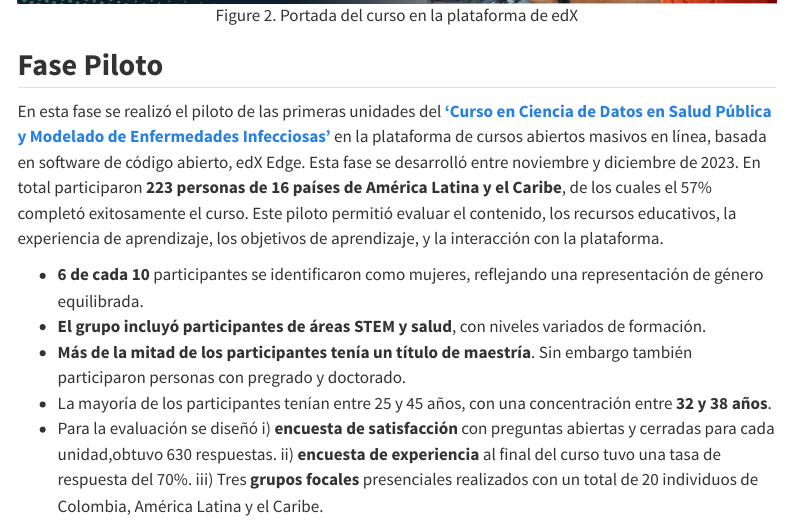
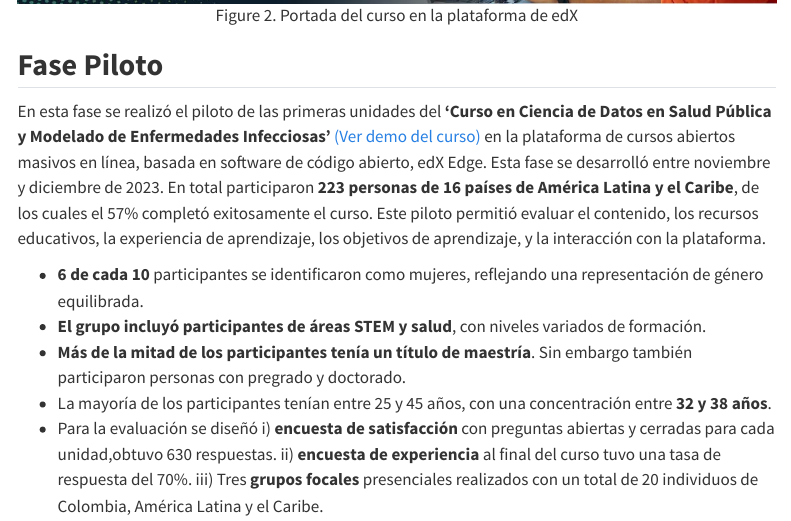
Before and after one commit to epiverse-trace/epi-training-kit, a Quarto document (index.qmd): the page in a window 1100 px wide, from 3900 px down. Rendered offline with R 4.5, knitr and Pandoc in place of Quarto, with nearby package versions; menus at the side of the page are left out.

Commit message:
Link demo
Agregué links del demo

````diff
--- a/index.qmd
+++ b/index.qmd
@@ -167,21 +167,24 @@ inclusivo y equitativo en estos campos.
 
 <center>
 
-![Figure 2. Portada del curso en la plataforma de edX](./img/portada.jpg){width="800"}
+![Figure 2. Portada del curso en la plataforma de
+edX](./img/portada.jpg){width="800"}
 
 </center>
+
 ## **Fase Piloto**
 
-En esta fase se realizó el piloto de las primeras unidades del [**'Curso
+En esta fase se realizó el piloto de las primeras unidades del **'Curso
 en Ciencia de Datos en Salud Pública y Modelado de Enfermedades
-Infecciosas'**](https://www.youtube.com/watch?v=p1R1HImGFgw) en la
-plataforma de cursos abiertos masivos en línea, basada en software de
-código abierto, edX Edge. Esta fase se desarrolló entre noviembre y
-diciembre de 2023. En total participaron **223 personas de 16 países de
-América Latina y el Caribe**, de los cuales el 57% completó exitosamente
-el curso. Este piloto permitió evaluar el contenido, los recursos
-educativos, la experiencia de aprendizaje, los objetivos de aprendizaje,
-y la interacción con la plataforma.
+Infecciosas'** [(Ver demo del
+curso)](https://www.youtube.com/watch?v=p1R1HImGFgw) en la plataforma de
+cursos abiertos masivos en línea, basada en software de código abierto,
+edX Edge. Esta fase se desarrolló entre noviembre y diciembre de 2023.
+En total participaron **223 personas de 16 países de América Latina y el
+Caribe**, de los cuales el 57% completó exitosamente el curso. Este
+piloto permitió evaluar el contenido, los recursos educativos, la
+experiencia de aprendizaje, los objetivos de aprendizaje, y la
+interacción con la plataforma.
 
 ::: {.flourish-embed data-src="story/2292553"}
 ```{=html}
````
Also changed, not shown: index-EN.qmd (+1 -1 lines).
